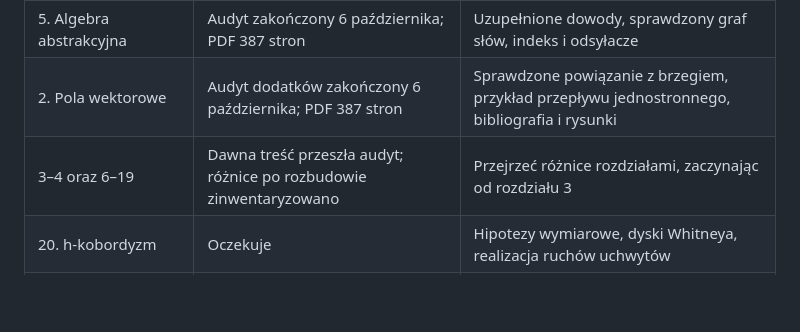
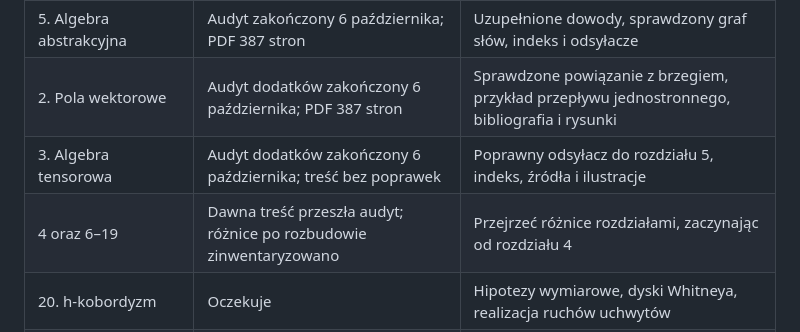
Before and after one commit to dariusz-piekarz/mathematical_scipts, a Markdown page: PLAN_DZIALANIA.md, the part around the change. Drawn GitHub-style; blank space fills up the shorter version.

```diff
--- a/PLAN_DZIALANIA.md
+++ b/PLAN_DZIALANIA.md
@@ -34,7 +34,8 @@ jej niezależnego przeglądu. Jedna iteracja matematyczna obejmuje jeden rozdzia
 | 1. Rozmaitości | Nowe dodatki sprawdzone, `aa6c59a` | Brzeg i pełna przestrzeń styczna mają uzupełniony dowód |
 | 5. Algebra abstrakcyjna | Audyt zakończony 6 października; PDF 387 stron | Uzupełnione dowody, sprawdzony graf słów, indeks i odsyłacze |
 | 2. Pola wektorowe | Audyt dodatków zakończony 6 października; PDF 387 stron | Sprawdzone powiązanie z brzegiem, przykład przepływu jednostronnego, bibliografia i rysunki |
-| 3–4 oraz 6–19 | Dawna treść przeszła audyt; różnice po rozbudowie zinwentaryzowano | Przejrzeć różnice rozdziałami, zaczynając od rozdziału 3 |
+| 3. Algebra tensorowa | Audyt dodatków zakończony 6 października; treść bez poprawek | Poprawny odsyłacz do rozdziału 5, indeks, źródła i ilustracje |
+| 4 oraz 6–19 | Dawna treść przeszła audyt; różnice po rozbudowie zinwentaryzowano | Przejrzeć różnice rozdziałami, zaczynając od rozdziału 4 |
 | 20. h-kobordyzm | Oczekuje | Hipotezy wymiarowe, dyski Whitneya, realizacja ruchów uchwytów |
 | 21. Torsja i s-kobordyzm | Oczekuje | Bazy, strona działania pierścienia, konwencje torsji |
 | 22. Chirurgia geometryczna | Oczekuje | Obramowania, zmiany homotopii i homologii, rysunki |
```
Also changed, not shown: PRZEGLAD.md (+35 -0 lines).
